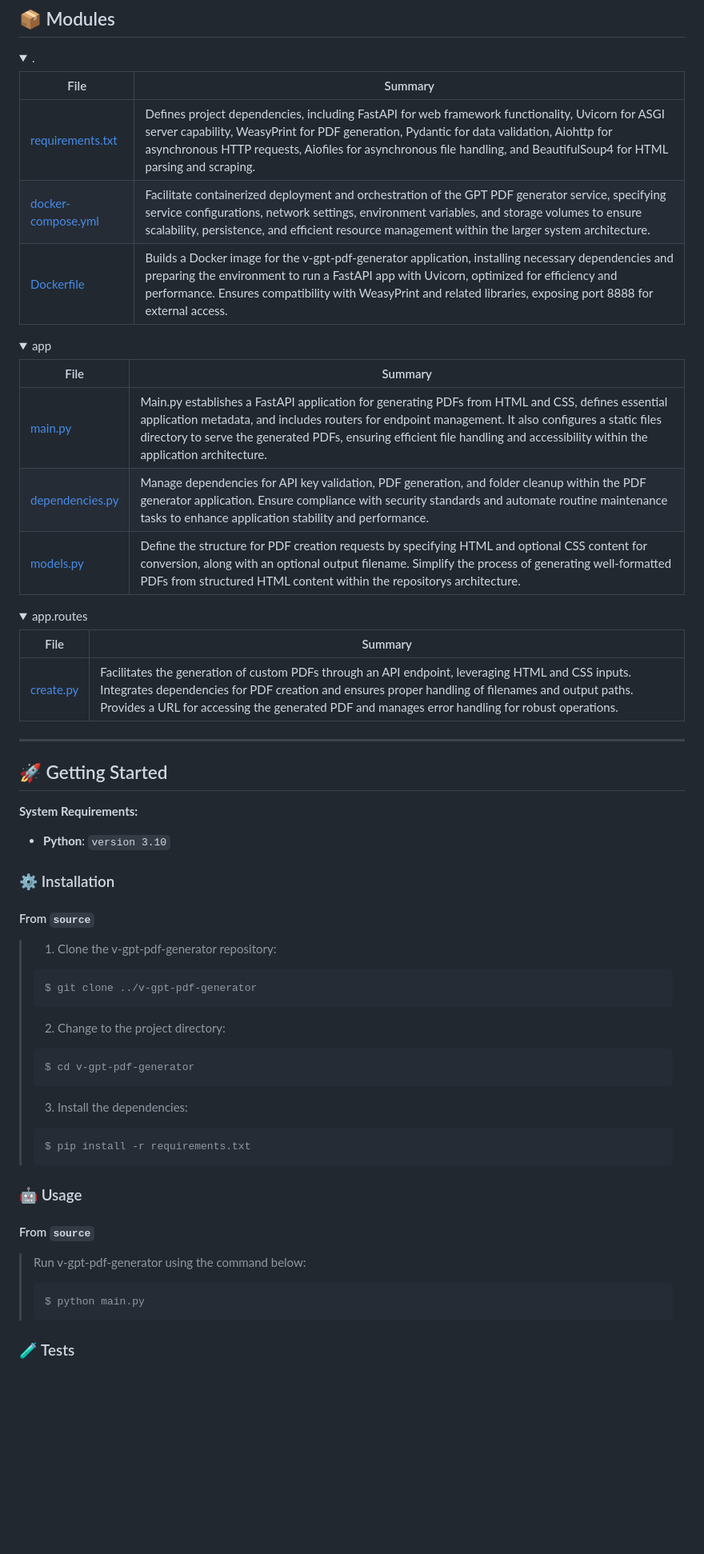
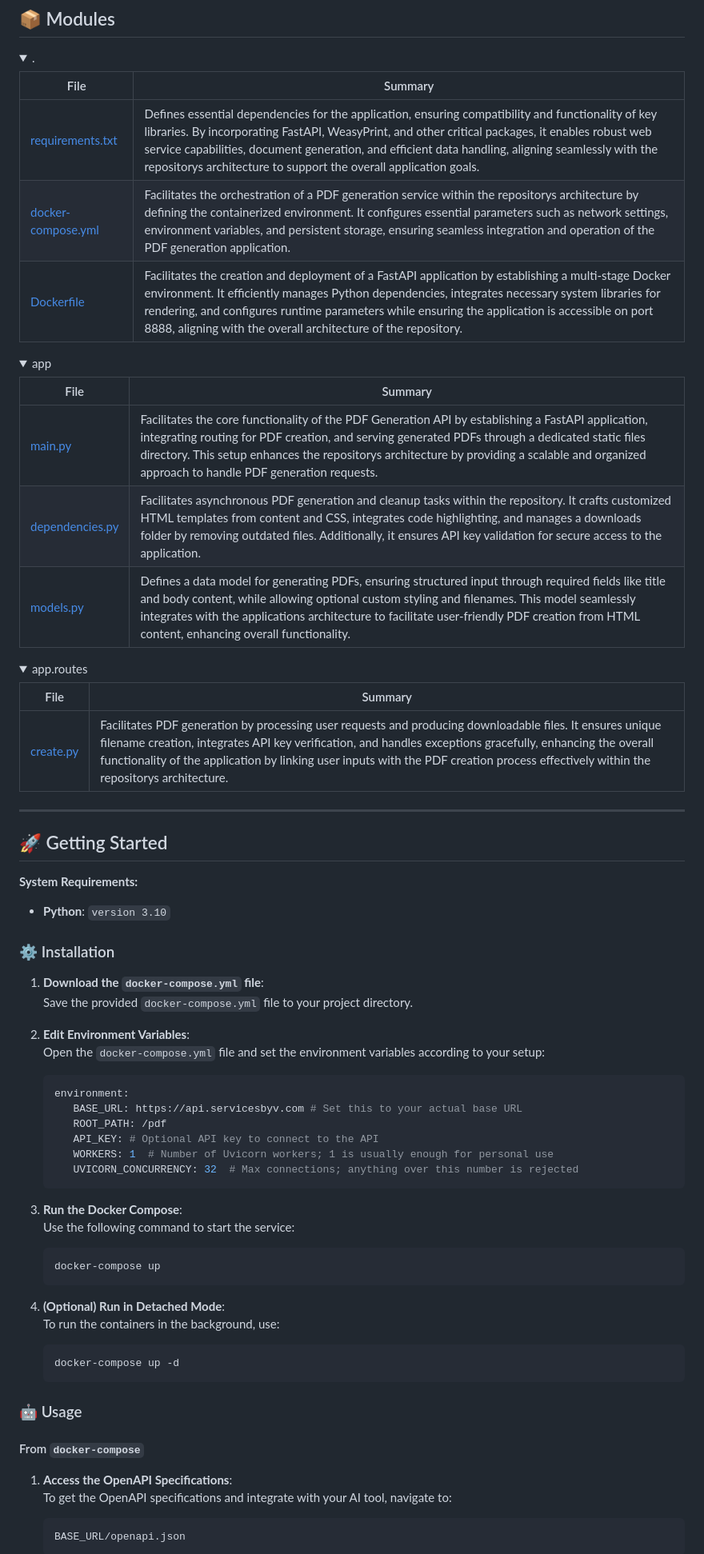
Before and after one commit to djav1985/v-gpt-pdf-generator, a Markdown page: README.md, the part around one of its changes. Shown at 80% size. GitHub-like rendering; folded sections open; blank space fills up the shorter version.

````diff
--- a/README.md
+++ b/README.md
@@ -86,29 +89,29 @@ The v-gpt-pdf-generator is an efficient, FastAPI-based web service designed to c
 
 <details closed><summary>.</summary>
 
-| File                                     | Summary                                                                                                                                                                                                                                                                                                              |
-| ---                                      | ---                                                                                                                                                                                                                                                                                                                  |
-| [requirements.txt](requirements.txt)     | Defines project dependencies, including FastAPI for web framework functionality, Uvicorn for ASGI server capability, WeasyPrint for PDF generation, Pydantic for data validation, Aiohttp for asynchronous HTTP requests, Aiofiles for asynchronous file handling, and BeautifulSoup4 for HTML parsing and scraping. |
-| [docker-compose.yml](docker-compose.yml) | Facilitate containerized deployment and orchestration of the GPT PDF generator service, specifying service configurations, network settings, environment variables, and storage volumes to ensure scalability, persistence, and efficient resource management within the larger system architecture.                 |
-| [Dockerfile](Dockerfile)                 | Builds a Docker image for the v-gpt-pdf-generator application, installing necessary dependencies and preparing the environment to run a FastAPI app with Uvicorn, optimized for efficiency and performance. Ensures compatibility with WeasyPrint and related libraries, exposing port 8888 for external access.     |
+| File                                     | Summary                                                                                                                                                                                                                                                                                                                                                                         |
+| ---                                      | ---                                                                                                                                                                                                                                                                                                                                                                             |
+| [requirements.txt](requirements.txt)     | Defines essential dependencies for the application, ensuring compatibility and functionality of key libraries. By incorporating FastAPI, WeasyPrint, and other critical packages, it enables robust web service capabilities, document generation, and efficient data handling, aligning seamlessly with the repositorys architecture to support the overall application goals. |
+| [docker-compose.yml](docker-compose.yml) | Facilitates the orchestration of a PDF generation service within the repositorys architecture by defining the containerized environment. It configures essential parameters such as network settings, environment variables, and persistent storage, ensuring seamless integration and operation of the PDF generation application.                                             |
+| [Dockerfile](Dockerfile)                 | Facilitates the creation and deployment of a FastAPI application by establishing a multi-stage Docker environment. It efficiently manages Python dependencies, integrates necessary system libraries for rendering, and configures runtime parameters while ensuring the application is accessible on port 8888, aligning with the overall architecture of the repository.      |
 
 </details>
 
 <details closed><summary>app</summary>
 
-| File                                   | Summary                                                                                                                                                                                                                                                                                                                                 |
-| ---                                    | ---                                                                                                                                                                                                                                                                                                                                     |
-| [main.py](app/main.py)                 | Main.py establishes a FastAPI application for generating PDFs from HTML and CSS, defines essential application metadata, and includes routers for endpoint management. It also configures a static files directory to serve the generated PDFs, ensuring efficient file handling and accessibility within the application architecture. |
-| [dependencies.py](app/dependencies.py) | Manage dependencies for API key validation, PDF generation, and folder cleanup within the PDF generator application. Ensure compliance with security standards and automate routine maintenance tasks to enhance application stability and performance.                                                                                 |
-| [models.py](app/models.py)             | Define the structure for PDF creation requests by specifying HTML and optional CSS content for conversion, along with an optional output filename. Simplify the process of generating well-formatted PDFs from structured HTML content within the repositorys architecture.                                                             |
+| File                                   | Summary                                                                                                                                                                                                                                                                                                                                             |
+| ---                                    | ---                                                                                                                                                                                                                                                                                                                                                 |
+| [main.py](app/main.py)                 | Facilitates the core functionality of the PDF Generation API by establishing a FastAPI application, integrating routing for PDF creation, and serving generated PDFs through a dedicated static files directory. This setup enhances the repositorys architecture by providing a scalable and organized approach to handle PDF generation requests. |
+| [dependencies.py](app/dependencies.py) | Facilitates asynchronous PDF generation and cleanup tasks within the repository. It crafts customized HTML templates from content and CSS, integrates code highlighting, and manages a downloads folder by removing outdated files. Additionally, it ensures API key validation for secure access to the application.                               |
+| [models.py](app/models.py)             | Defines a data model for generating PDFs, ensuring structured input through required fields like title and body content, while allowing optional custom styling and filenames. This model seamlessly integrates with the applications architecture to facilitate user-friendly PDF creation from HTML content, enhancing overall functionality.     |
 
 </details>
 
 <details closed><summary>app.routes</summary>
 
-| File                              | Summary                                                                                                                                                                                                                                                                                                 |
-| ---                               | ---                                                                                                                                                                                                                                                                                                     |
-| [create.py](app/routes/create.py) | Facilitates the generation of custom PDFs through an API endpoint, leveraging HTML and CSS inputs. Integrates dependencies for PDF creation and ensures proper handling of filenames and output paths. Provides a URL for accessing the generated PDF and manages error handling for robust operations. |
+| File                              | Summary                                                                                                                                                                                                                                                                                                                                                        |
+| ---                               | ---                                                                                                                                                                                                                                                                                                                                                            |
+| [create.py](app/routes/create.py) | Facilitates PDF generation by processing user requests and producing downloadable files. It ensures unique filename creation, integrates API key verification, and handles exceptions gracefully, enhancing the overall functionality of the application by linking user inputs with the PDF creation process effectively within the repositorys architecture. |
 
 </details>
 
@@ -120,34 +123,46 @@ The v-gpt-pdf-generator is an efficient, FastAPI-based web service designed to c
 
 * **Python**: `version 3.10`
 
+
 ### ⚙️ Installation
 
-<h4>From <code>source</code></h4>
+1. **Download the `docker-compose.yml` file**:
+   Save the provided `docker-compose.yml` file to your project directory.
 
-> 1. Clone the v-gpt-pdf-generator repository:
->
-> ```console
-> $ git clone ../v-gpt-pdf-generator
-> ```
->
-> 2. Change to the project directory:
-> ```console
-> $ cd v-gpt-pdf-generator
-> ```
->
-> 3. Install the dependencies:
-> ```console
-> $ pip install -r requirements.txt
-> ```
+2. **Edit Environment Variables**:
+   Open the `docker-compose.yml` file and set the environment variables according to your setup:
+
+   ```yaml
+   environment:
+      BASE_URL: https://api.servicesbyv.com # Set this to your actual base URL
+      ROOT_PATH: /pdf
+      API_KEY: # Optional API key to connect to the API
+      WORKERS: 1  # Number of Uvicorn workers; 1 is usually enough for personal use
+      UVICORN_CONCURRENCY: 32  # Max connections; anything over this number is rejected
+   ```
+
+3. **Run the Docker Compose**:
+   Use the following command to start the service:
+
+   ```bash
+   docker-compose up
+   ```
+
+4. **(Optional) Run in Detached Mode**:
+   To run the containers in the background, use:
+
+   ```bash
+   docker-compose up -d
+   ```
 
 ### 🤖 Usage
 
-<h4>From <code>source</code></h4>
+#### From `docker-compose`
 
-> Run v-gpt-pdf-generator using the command below:
-> ```console
-> $ python main.py
-> ```
+1. **Access the OpenAPI Specifications**:
+   To get the OpenAPI specifications and integrate with your AI tool, navigate to:
 
-### 🧪 Tests
+   ```
+   BASE_URL/openapi.json
+   ```
 
````
Also changed, not shown: other parts of README.md (+25 -26 lines).
